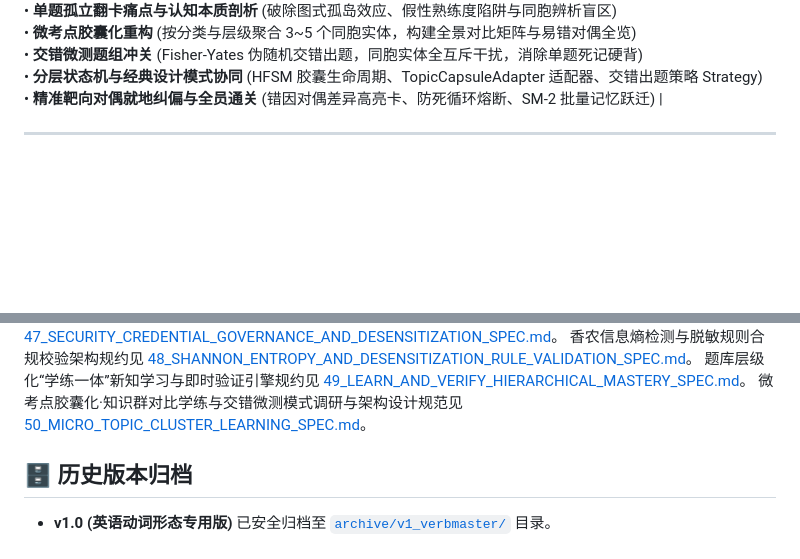
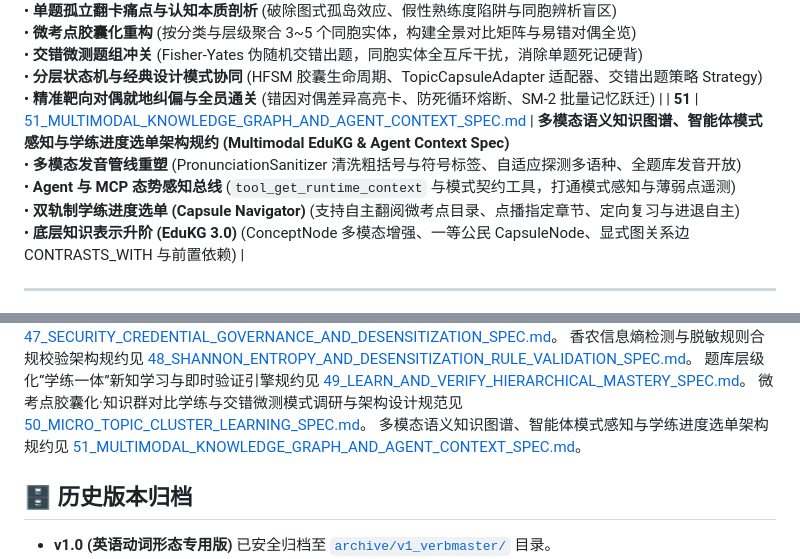
Before and after one commit to csvkse/QuestionBank, a Markdown page: docs/README.md, 2 parts joined by grey strips. Rendered like a GitHub page; blank space fills up the shorter version.

```diff
--- a/docs/README.md
+++ b/docs/README.md
@@ -59,6 +59,7 @@
 | **48** | [48_SHANNON_ENTROPY_AND_DESENSITIZATION_RULE_VALIDATION_SPEC.md](./48_SHANNON_ENTROPY_AND_DESENSITIZATION_RULE_VALIDATION_SPEC.md) | **香农信息熵检测与脱敏规则合规校验架构规格书 (Shannon Entropy & Desensitization Rule Validation Spec)**<br>• **香农信息熵量化模型构建** (纯原生 ESM 字符分布概率与对数计算，识别无前缀随机高熵密钥)<br>• **字符集自适应双阈值体系** (Hex 字符集与 Base64/混合字符集动态适配，语境漏斗消除误报)<br>• **严格脱敏合规校验器** (探测不充分伪脱敏、标准占位符格式契约强校验与掩码暴露比判定)<br>• **双门禁联动防御** (FE-SEC-001 门禁扩展与 Pre-commit 增量拦截协同升级) |
 | **49** | [49_LEARN_AND_VERIFY_HIERARCHICAL_MASTERY_SPEC.md](./49_LEARN_AND_VERIFY_HIERARCHICAL_MASTERY_SPEC.md) | **题库层级化“学练一体”新知学习与即时验证引擎规约 (Learn & Verify Hierarchical Mastery Spec)**<br>• **新知初建与题库测验孤岛弥合** (破除单向被动浏览与盲猜焦虑，构建输入-提取-干预-门禁闭环)<br>• **四大经典设计模式深度协同** (有限状态机 FSM、推进与出题双策略 Strategy、多学科统一适配器 Adapter、中介者 Mediator)<br>• **认知科学与业界主流方案对标** (掌握学习 Bloom Mastery、提取练习 Testing Effect、多邻国 Learn-Test-Crown 与可汗学院阶梯)<br>• **纯前端单文件零依赖高性能保障** (零外部重型依赖、100% 离线、DOM 高性能微重排、WriteScheduler 批量写合并) |
 | **50** | [50_MICRO_TOPIC_CLUSTER_LEARNING_SPEC.md](./50_MICRO_TOPIC_CLUSTER_LEARNING_SPEC.md) | **微考点胶囊化·知识群对比学练与交错微测模式调研与架构设计规范 (Micro-Topic Cluster Learning Spec)**<br>• **单题孤立翻卡痛点与认知本质剖析** (破除图式孤岛效应、假性熟练度陷阱与同胞辨析盲区)<br>• **微考点胶囊化重构** (按分类与层级聚合 3~5 个同胞实体，构建全景对比矩阵与易错对偶全览)<br>• **交错微测题组冲关** (Fisher-Yates 伪随机交错出题，同胞实体全互斥干扰，消除单题死记硬背)<br>• **分层状态机与经典设计模式协同** (HFSM 胶囊生命周期、TopicCapsuleAdapter 适配器、交错出题策略 Strategy)<br>• **精准靶向对偶就地纠偏与全员通关** (错因对偶差异高亮卡、防死循环熔断、SM-2 批量记忆跃迁) |
+| **51** | [51_MULTIMODAL_KNOWLEDGE_GRAPH_AND_AGENT_CONTEXT_SPEC.md](./51_MULTIMODAL_KNOWLEDGE_GRAPH_AND_AGENT_CONTEXT_SPEC.md) | **多模态语义知识图谱、智能体模式感知与学练进度选单架构规约 (Multimodal EduKG & Agent Context Spec)**<br>• **多模态发音管线重塑** (PronunciationSanitizer 清洗粗括号与符号标签、自适应探测多语种、全题库发音开放)<br>• **Agent 与 MCP 态势感知总线** (`tool_get_runtime_context` 与模式契约工具，打通模式感知与薄弱点遥测)<br>• **双轨制学练进度选单 (Capsule Navigator)** (支持自主翻阅微考点目录、点播指定章节、定向复习与进退自主)<br>• **底层知识表示升阶 (EduKG 3.0)** (ConceptNode 多模态增强、一等公民 CapsuleNode、显式图关系边 CONTRASTS_WITH 与前置依赖) |
 
 ---
 
@@ -74,6 +75,7 @@ MCP 桥接看门狗保活、指数退避重试与垄断逻辑规约见 [46_MCP_B
 香农信息熵检测与脱敏规则合规校验架构规约见 [48_SHANNON_ENTROPY_AND_DESENSITIZATION_RULE_VALIDATION_SPEC.md](./48_SHANNON_ENTROPY_AND_DESENSITIZATION_RULE_VALIDATION_SPEC.md)。
 题库层级化“学练一体”新知学习与即时验证引擎规约见 [49_LEARN_AND_VERIFY_HIERARCHICAL_MASTERY_SPEC.md](./49_LEARN_AND_VERIFY_HIERARCHICAL_MASTERY_SPEC.md)。
 微考点胶囊化·知识群对比学练与交错微测模式调研与架构设计规范见 [50_MICRO_TOPIC_CLUSTER_LEARNING_SPEC.md](./50_MICRO_TOPIC_CLUSTER_LEARNING_SPEC.md)。
+多模态语义知识图谱、智能体模式感知与学练进度选单架构规约见 [51_MULTIMODAL_KNOWLEDGE_GRAPH_AND_AGENT_CONTEXT_SPEC.md](./51_MULTIMODAL_KNOWLEDGE_GRAPH_AND_AGENT_CONTEXT_SPEC.md)。
 
 ## 🗄️ 历史版本归档
 
```
Also changed, not shown: docs/51_MULTIMODAL_KNOWLEDGE_GRAPH_AND_AGENT_CONTEXT_SPEC.md (added, +349 -0 lines).
